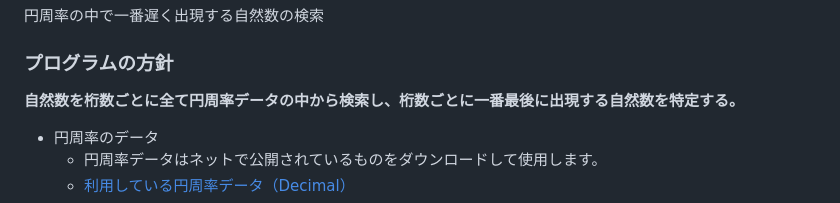
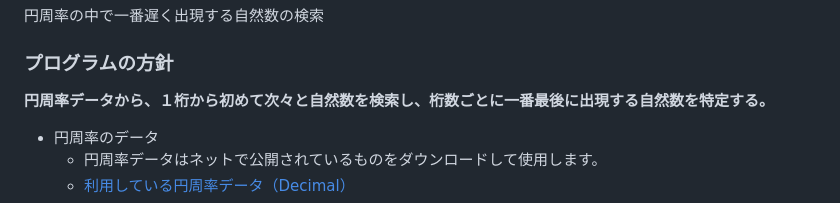
Before and after one commit to genhirano/Last-Appearance-in-PI, a Markdown page: README.md, the part around the change. Drawn GitHub-style.

```diff
--- a/README.md
+++ b/README.md
@@ -91,7 +91,7 @@
 ## プログラム「Last-Appearance-in-PI」
 円周率の中で一番遅く出現する自然数の検索
 ### プログラムの方針
-**自然数を桁数ごとに全て円周率データの中から検索し、桁数ごとに一番最後に出現する自然数を特定する。**
+**円周率データから、１桁から初めて次々と自然数を検索し、桁数ごとに一番最後に出現する自然数を特定する。**
 * 円周率のデータ
   * 円周率データはネットで公開されているものをダウンロードして使用します。
   * [利用している円周率データ（Decimal）](https://drive.google.com/drive/folders/1L_HnNULhHSuDabD036H94pGdD-XbKhLy)
```
